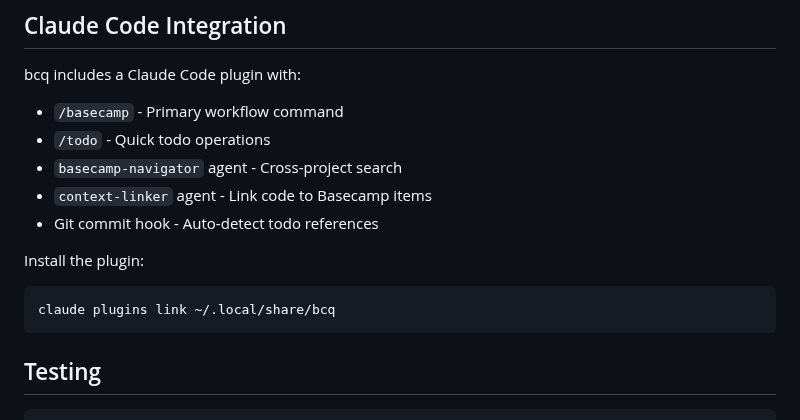
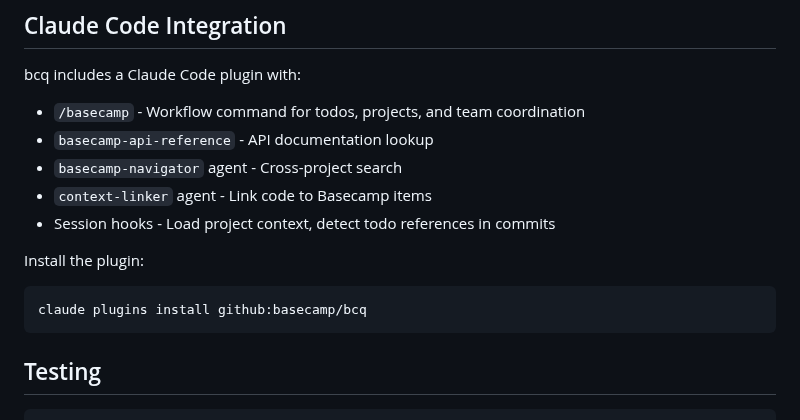
Before and after one commit to basecamp/basecamp-cli, a Markdown page: README.md, the part around the change. Drawn GitHub-style.

Commit message:
Fix Claude Code Integration section accuracy
- Remove /todo (consolidated into /basecamp)
- Add basecamp-api-reference skill
- Clarify hooks: SessionStart + PostToolUse, not just "Git commit hook"
- Fix install command: claude plugins install github:basecamp/bcq

````diff
--- a/README.md
+++ b/README.md
@@ -157,15 +157,15 @@ Provides completion for commands, subcommands, and flags.
 
 bcq includes a Claude Code plugin with:
 
-- `/basecamp` - Primary workflow command
-- `/todo` - Quick todo operations
+- `/basecamp` - Workflow command for todos, projects, and team coordination
+- `basecamp-api-reference` - API documentation lookup
 - `basecamp-navigator` agent - Cross-project search
 - `context-linker` agent - Link code to Basecamp items
-- Git commit hook - Auto-detect todo references
+- Session hooks - Load project context, detect todo references in commits
 
 Install the plugin:
 ```bash
-claude plugins link ~/.local/share/bcq
+claude plugins install github:basecamp/bcq
 ```
 
 ## Testing
````
